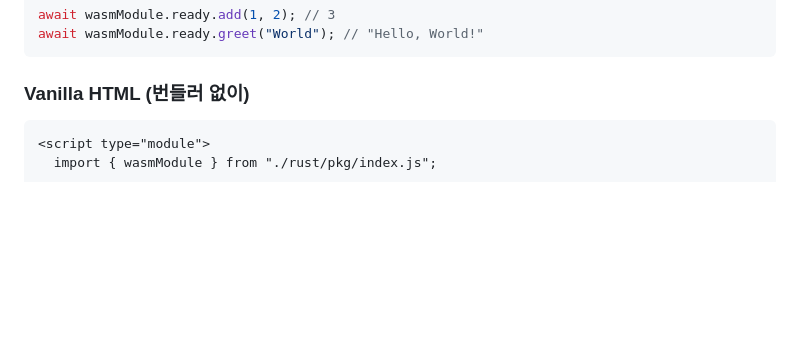
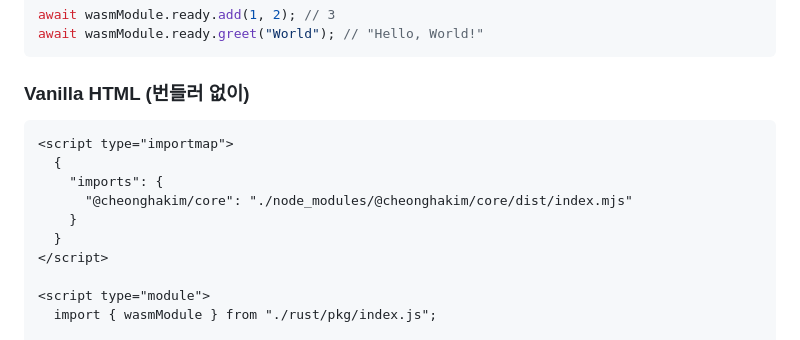
Before and after one commit to cheonghakim/rwasm, a Markdown page: README.md, the part around the change. GitHub-like rendering; blank space fills up the shorter version.

````diff
--- a/README.md
+++ b/README.md
@@ -77,6 +77,14 @@ await wasmModule.ready.greet("World"); // "Hello, World!"
 ### Vanilla HTML (번들러 없이)
 
 ```html
+<script type="importmap">
+  {
+    "imports": {
+      "@cheonghakim/core": "./node_modules/@cheonghakim/core/dist/index.mjs"
+    }
+  }
+</script>
+
 <script type="module">
   import { wasmModule } from "./rust/pkg/index.js";
 
````
